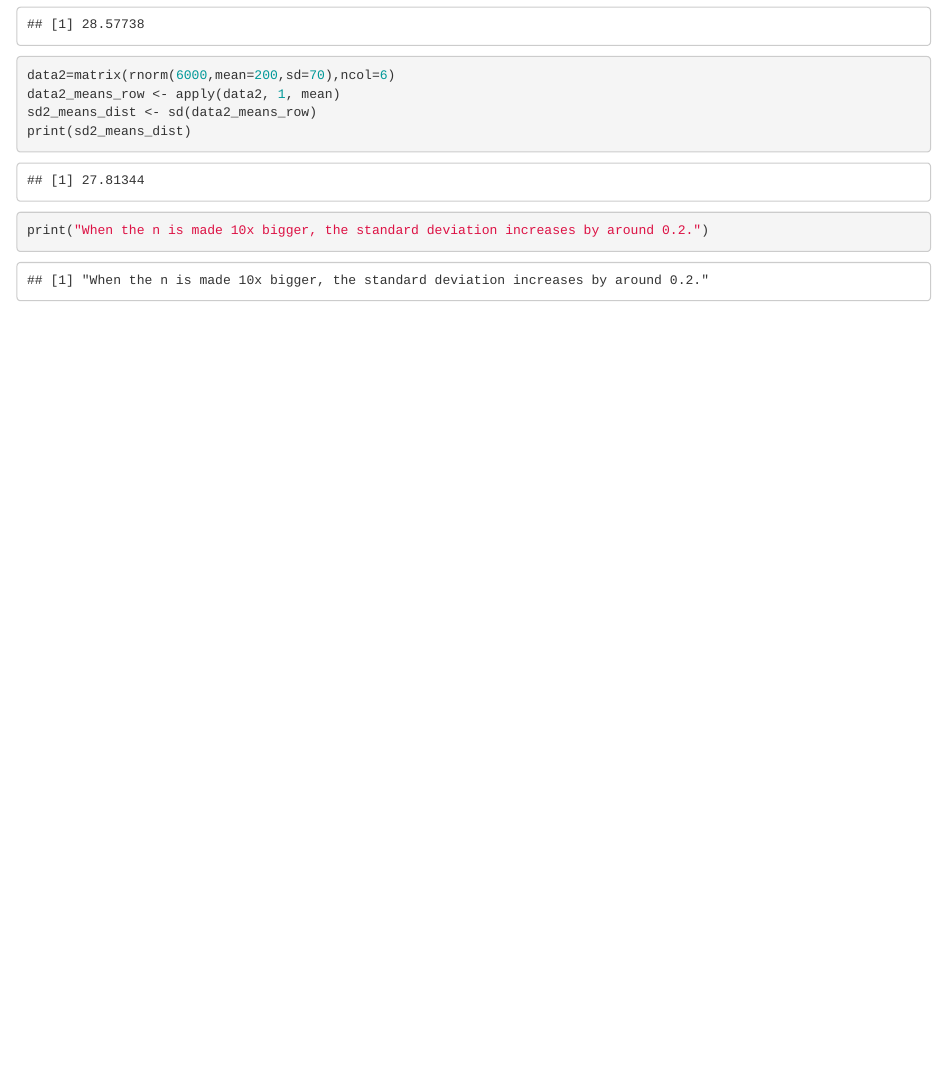
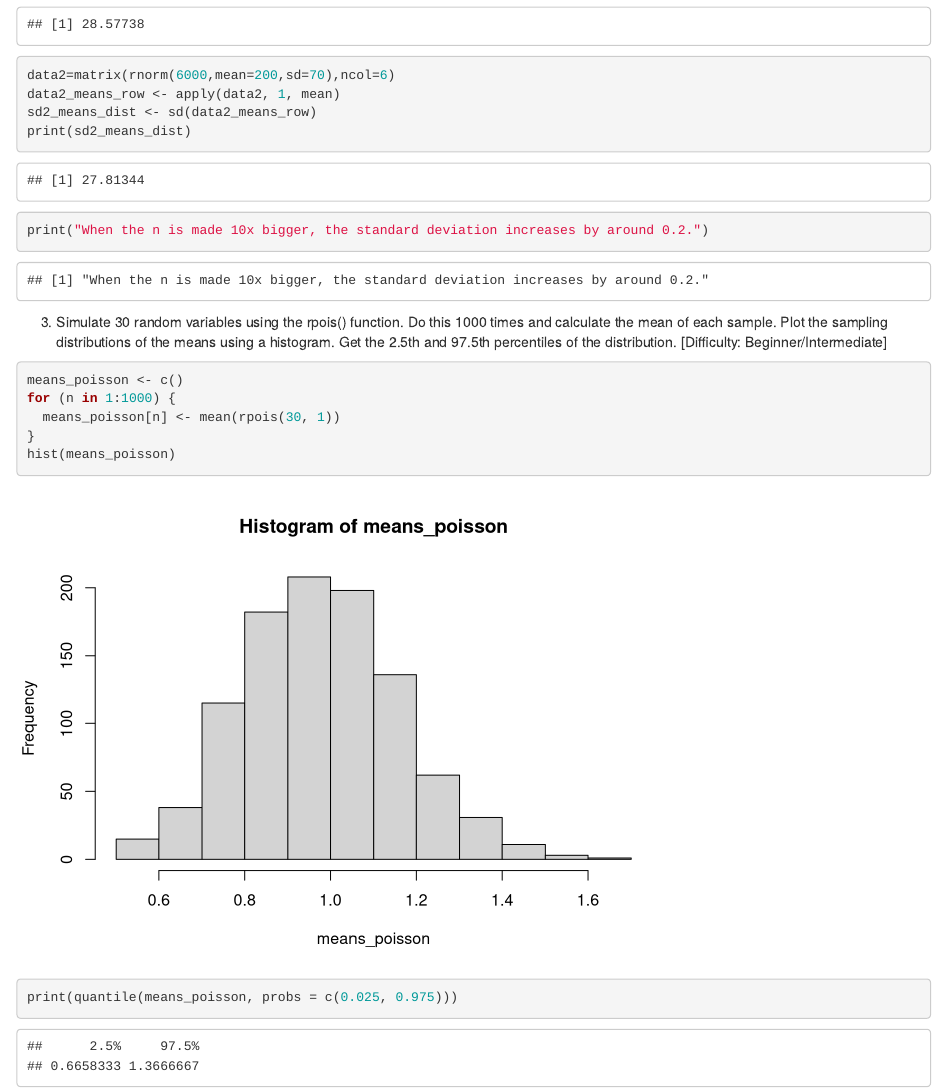
Before and after one commit to estheon/playground, an R Markdown document (ComputationalGenomicsWithR/ComputationalGenomicsWithR.Rmd): the page in a window 1100 px wide, from 3540 px down. Rendered offline with R 4.5, knitr and Pandoc, with nearby package versions.

Commit message:
answered problem 3

````diff
--- a/ComputationalGenomicsWithR/ComputationalGenomicsWithR.Rmd
+++ b/ComputationalGenomicsWithR/ComputationalGenomicsWithR.Rmd
@@ -45,3 +45,12 @@ sd2_means_dist <- sd(data2_means_row)
 print(sd2_means_dist)
 print("When the n is made 10x bigger, the standard deviation increases by around 0.2.")
 ```
+3. Simulate 30 random variables using the rpois() function. Do this 1000 times and calculate the mean of each sample. Plot the sampling distributions of the means using a histogram. Get the 2.5th and 97.5th percentiles of the distribution. [Difficulty: Beginner/Intermediate]
+```{r, label = problem-3}
+means_poisson <- c()
+for (n in 1:1000) {
+  means_poisson[n] <- mean(rpois(30, 1))
+}
+hist(means_poisson)
+print(quantile(means_poisson, probs = c(0.025, 0.975)))
+```
````
Also changed, not shown: ComputationalGenomicsWithR/ComputationalGenomicsWithR.nb.html.
